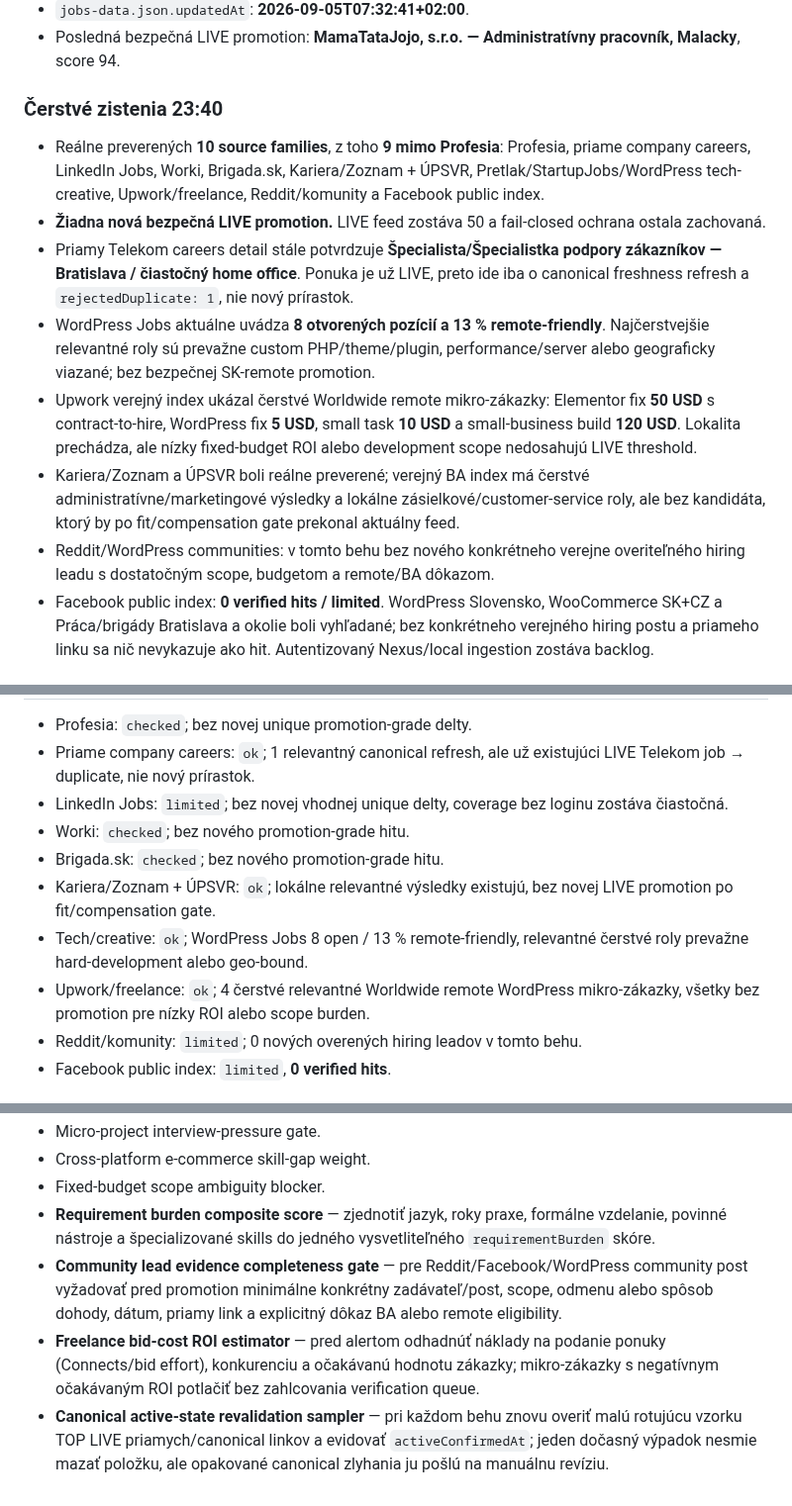
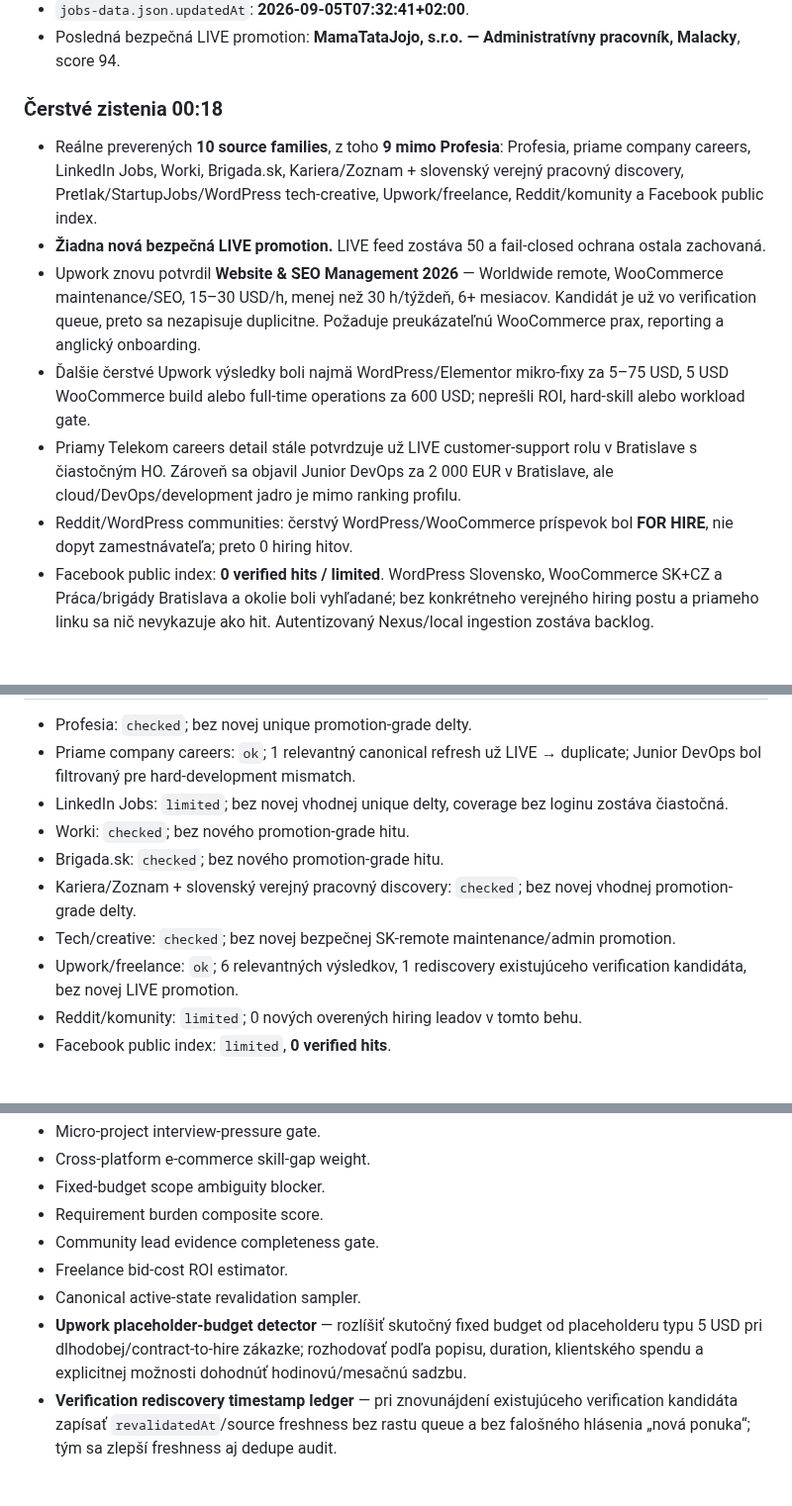
Before and after one commit to Jarekkom86/komarena-job-radar, a Markdown page: PRACA_PRE_JARA_MASTER.md, 3 parts joined by grey strips. Shown at 99% size. Rendered like a GitHub page.

Commit message:
Job Radar: update MASTER audit 2026-09-06 00:18

```diff
--- a/PRACA_PRE_JARA_MASTER.md
+++ b/PRACA_PRE_JARA_MASTER.md
@@ -38,13 +38,12 @@ Aktualizované: 5. 9. 2026 23:40 CEST
 - `jobs-data.json.updatedAt`: **2026-09-05T07:32:41+02:00**.
 - Posledná bezpečná LIVE promotion: **MamaTataJojo, s.r.o. — Administratívny pracovník, Malacky**, score 94.
 
-### Čerstvé zistenia 23:40
-- Reálne preverených **10 source families**, z toho **9 mimo Profesia**: Profesia, priame company careers, LinkedIn Jobs, Worki, Brigada.sk, Kariera/Zoznam + ÚPSVR, Pretlak/StartupJobs/WordPress tech-creative, Upwork/freelance, Reddit/komunity a Facebook public index.
+### Čerstvé zistenia 00:18
+- Reálne preverených **10 source families**, z toho **9 mimo Profesia**: Profesia, priame company careers, LinkedIn Jobs, Worki, Brigada.sk, Kariera/Zoznam + slovenský verejný pracovný discovery, Pretlak/StartupJobs/WordPress tech-creative, Upwork/freelance, Reddit/komunity a Facebook public index.
 - **Žiadna nová bezpečná LIVE promotion.** LIVE feed zostáva 50 a fail-closed ochrana ostala zachovaná.
-- Priamy Telekom careers detail stále potvrdzuje **Špecialista/Špecialistka podpory zákazníkov — Bratislava / čiastočný home office**. Ponuka je už LIVE, preto ide iba o canonical freshness refresh a `rejectedDuplicate: 1`, nie nový prírastok.
-- WordPress Jobs aktuálne uvádza **8 otvorených pozícií a 13 % remote-friendly**. Najčerstvejšie relevantné roly sú prevažne custom PHP/theme/plugin, performance/server alebo geograficky viazané; bez bezpečnej SK-remote promotion.
-- Upwork verejný index ukázal čerstvé Worldwide remote mikro-zákazky: Elementor fix **50 USD** s contract-to-hire, WordPress fix **5 USD**, small task **10 USD** a small-business build **120 USD**. Lokalita prechádza, ale nízky fixed-budget ROI alebo development scope nedosahujú LIVE threshold.
-- Kariera/Zoznam a ÚPSVR boli reálne preverené; verejný BA index má čerstvé administratívne/marketingové výsledky a lokálne zásielkové/customer-service roly, ale bez kandidáta, ktorý by po fit/compensation gate prekonal aktuálny feed.
-- Reddit/WordPress communities: v tomto behu bez nového konkrétneho verejne overiteľného hiring leadu s dostatočným scope, budgetom a remote/BA dôkazom.
+- Upwork znovu potvrdil **Website & SEO Management 2026** — Worldwide remote, WooCommerce maintenance/SEO, 15–30 USD/h, menej než 30 h/týždeň, 6+ mesiacov. Kandidát je už vo verification queue, preto sa nezapisuje duplicitne. Požaduje preukázateľnú WooCommerce prax, reporting a anglický onboarding.
+- Ďalšie čerstvé Upwork výsledky boli najmä WordPress/Elementor mikro-fixy za 5–75 USD, 5 USD WooCommerce build alebo full-time operations za 600 USD; neprešli ROI, hard-skill alebo workload gate.
+- Priamy Telekom careers detail stále potvrdzuje už LIVE customer-support rolu v Bratislave s čiastočným HO. Zároveň sa objavil Junior DevOps za 2 000 EUR v Bratislave, ale cloud/DevOps/development jadro je mimo ranking profilu.
+- Reddit/WordPress communities: čerstvý WordPress/WooCommerce príspevok bol **FOR HIRE**, nie dopyt zamestnávateľa; preto 0 hiring hitov.
 - Facebook public index: **0 verified hits / limited**. WordPress Slovensko, WooCommerce SK+CZ a Práca/brigády Bratislava a okolie boli vyhľadané; bez konkrétneho verejného hiring postu a priameho linku sa nič nevykazuje ako hit. Autentizovaný Nexus/local ingestion zostáva backlog.
 
@@ -52,11 +51,11 @@ Aktualizované: 5. 9. 2026 23:40 CEST
 - Profesia: `checked`; bez novej unique promotion-grade delty.
-- Priame company careers: `ok`; 1 relevantný canonical refresh, ale už existujúci LIVE Telekom job → duplicate, nie nový prírastok.
+- Priame company careers: `ok`; 1 relevantný canonical refresh už LIVE → duplicate; Junior DevOps bol filtrovaný pre hard-development mismatch.
 - LinkedIn Jobs: `limited`; bez novej vhodnej unique delty, coverage bez loginu zostáva čiastočná.
 - Worki: `checked`; bez nového promotion-grade hitu.
 - Brigada.sk: `checked`; bez nového promotion-grade hitu.
-- Kariera/Zoznam + ÚPSVR: `ok`; lokálne relevantné výsledky existujú, bez novej LIVE promotion po fit/compensation gate.
-- Tech/creative: `ok`; WordPress Jobs 8 open / 13 % remote-friendly, relevantné čerstvé roly prevažne hard-development alebo geo-bound.
-- Upwork/freelance: `ok`; 4 čerstvé relevantné Worldwide remote WordPress mikro-zákazky, všetky bez promotion pre nízky ROI alebo scope burden.
+- Kariera/Zoznam + slovenský verejný pracovný discovery: `checked`; bez novej vhodnej promotion-grade delty.
+- Tech/creative: `checked`; bez novej bezpečnej SK-remote maintenance/admin promotion.
+- Upwork/freelance: `ok`; 6 relevantných výsledkov, 1 rediscovery existujúceho verification kandidáta, bez novej LIVE promotion.
 - Reddit/komunity: `limited`; 0 nových overených hiring leadov v tomto behu.
 - Facebook public index: `limited`, **0 verified hits**.
 
@@ -169,7 +168,9 @@ Aktualizované: 5. 9. 2026 23:40 CEST
 - Micro-project interview-pressure gate.
 - Cross-platform e-commerce skill-gap weight.
 - Fixed-budget scope ambiguity blocker.
-- **Requirement burden composite score** — zjednotiť jazyk, roky praxe, formálne vzdelanie, povinné nástroje a špecializované skills do jedného vysvetliteľného `requirementBurden` skóre.
-- **Community lead evidence completeness gate** — pre Reddit/Facebook/WordPress community post vyžadovať pred promotion minimálne konkrétny zadávateľ/post, scope, odmenu alebo spôsob dohody, dátum, priamy link a explicitný dôkaz BA alebo remote eligibility.
-- **Freelance bid-cost ROI estimator** — pred alertom odhadnúť náklady na podanie ponuky (Connects/bid effort), konkurenciu a očakávanú hodnotu zákazky; mikro-zákazky s negatívnym očakávaným ROI potlačiť bez zahlcovania verification queue.
-- **Canonical active-state revalidation sampler** — pri každom behu znovu overiť malú rotujúcu vzorku TOP LIVE priamych/canonical linkov a evidovať `activeConfirmedAt`; jeden dočasný výpadok nesmie mazať položku, ale opakované canonical zlyhania ju pošlú na manuálnu revíziu.
+- Requirement burden composite score.
+- Community lead evidence completeness gate.
+- Freelance bid-cost ROI estimator.
+- Canonical active-state revalidation sampler.
+- **Upwork placeholder-budget detector** — rozlíšiť skutočný fixed budget od placeholderu typu 5 USD pri dlhodobej/contract-to-hire zákazke; rozhodovať podľa popisu, duration, klientského spendu a explicitnej možnosti dohodnúť hodinovú/mesačnú sadzbu.
+- **Verification rediscovery timestamp ledger** — pri znovunájdení existujúceho verification kandidáta zapísať `revalidatedAt`/source freshness bez rastu queue a bez falošného hlásenia „nová ponuka“; tým sa zlepší freshness aj dedupe audit.
```
Also changed, not shown: other parts of PRACA_PRE_JARA_MASTER.md (+3 -3 lines).
